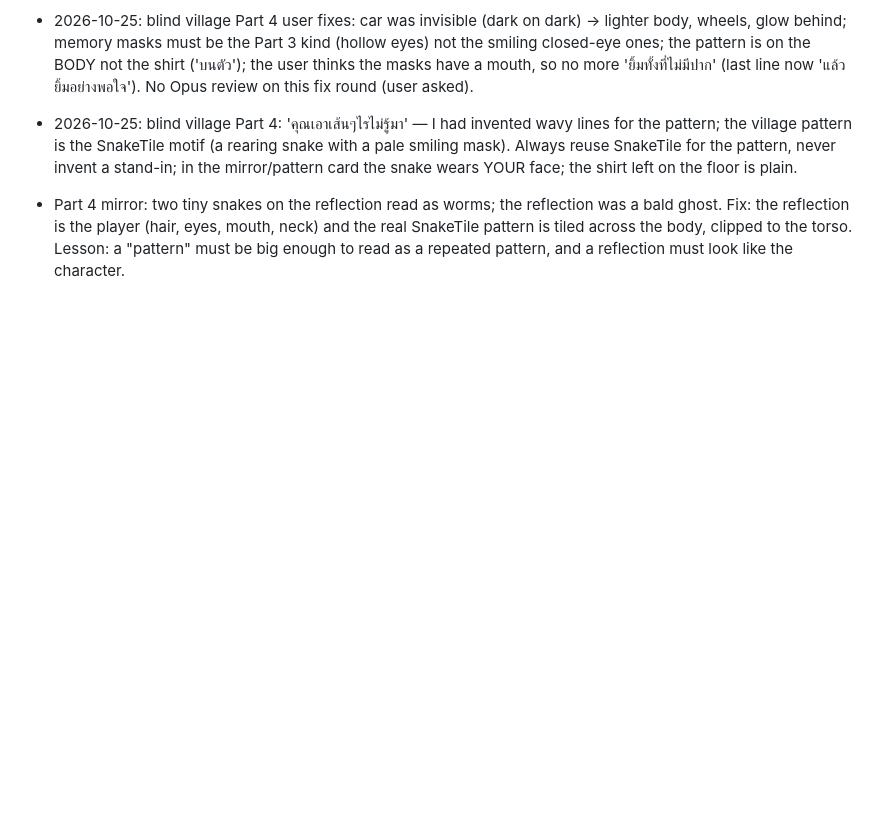
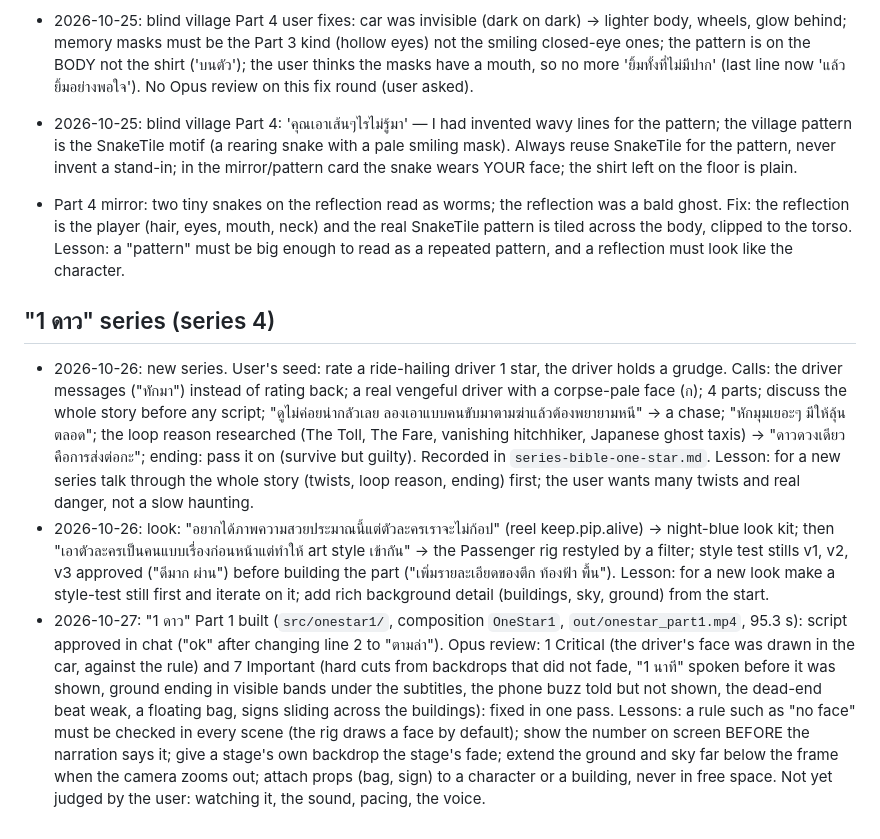
Before and after one commit to ParanyuLion/Series-Motion, a Markdown page: series-animation/references/feedback-log.md, the part around the change. GitHub-like rendering; blank space fills up the shorter version.

Commit message:
One-star series: bible and feedback log
Co-Authored-By: Claude Sonnet 5.5 <noreply@anthropic.com>

```diff
--- a/series-animation/references/feedback-log.md
+++ b/series-animation/references/feedback-log.md
@@ -66,3 +66,9 @@ Newest at the bottom. One line per piece of feedback: what the user said, what w
 - 2026-10-25: blind village Part 4: 'คุณเอาเส้นๆไรไม่รู้มา' — I had invented wavy lines for the pattern; the village pattern is the SnakeTile motif (a rearing snake with a pale smiling mask). Always reuse SnakeTile for the pattern, never invent a stand-in; in the mirror/pattern card the snake wears YOUR face; the shirt left on the floor is plain.
 
 - Part 4 mirror: two tiny snakes on the reflection read as worms; the reflection was a bald ghost. Fix: the reflection is the player (hair, eyes, mouth, neck) and the real SnakeTile pattern is tiled across the body, clipped to the torso. Lesson: a "pattern" must be big enough to read as a repeated pattern, and a reflection must look like the character.
+
+## "1 ดาว" series (series 4)
+
+- 2026-10-26: new series. User's seed: rate a ride-hailing driver 1 star, the driver holds a grudge. Calls: the driver messages ("ทักมา") instead of rating back; a real vengeful driver with a corpse-pale face (ก); 4 parts; discuss the whole story before any script; "ดูไม่ค่อยน่ากลัวเลย ลองเอาแบบคนขับมาตามฆ่าแล้วต้องพยายามหนี" → a chase; "หักมุมเยอะๆ มีให้ลุ้นตลอด"; the loop reason researched (The Toll, The Fare, vanishing hitchhiker, Japanese ghost taxis) → "ดาวดวงเดียวคือการส่งต่อกะ"; ending: pass it on (survive but guilty). Recorded in `series-bible-one-star.md`. Lesson: for a new series talk through the whole story (twists, loop reason, ending) first; the user wants many twists and real danger, not a slow haunting.
+- 2026-10-26: look: "อยากได้ภาพความสวยประมาณนี้แต่ตัวละครเราจะไม่ก้อป" (reel keep.pip.alive) → night-blue look kit; then "เอาตัวละครเป็นคนแบบเรื่องก่อนหน้าแต่ทำให้ art style เข้ากัน" → the Passenger rig restyled by a filter; style test stills v1, v2, v3 approved ("ดีมาก ผ่าน") before building the part ("เพิ่มรายละเอียดของตึก ท้องฟ้า พื้น"). Lesson: for a new look make a style-test still first and iterate on it; add rich background detail (buildings, sky, ground) from the start.
+- 2026-10-27: "1 ดาว" Part 1 built (`src/onestar1/`, composition `OneStar1`, `out/onestar_part1.mp4`, 95.3 s): script approved in chat ("ok" after changing line 2 to "ตามล่า"). Opus review: 1 Critical (the driver's face was drawn in the car, against the rule) and 7 Important (hard cuts from backdrops that did not fade, "1 นาที" spoken before it was shown, ground ending in visible bands under the subtitles, the phone buzz told but not shown, the dead-end beat weak, a floating bag, signs sliding across the buildings): fixed in one pass. Lessons: a rule such as "no face" must be checked in every scene (the rig draws a face by default); show the number on screen BEFORE the narration says it; give a stage's own backdrop the stage's fade; extend the ground and sky far below the frame when the camera zooms out; attach props (bag, sign) to a character or a building, never in free space. Not yet judged by the user: watching it, the sound, pacing, the voice.
```
Also changed, not shown: series-animation/references/series-bible-one-star.md (added, +11 -0 lines).
